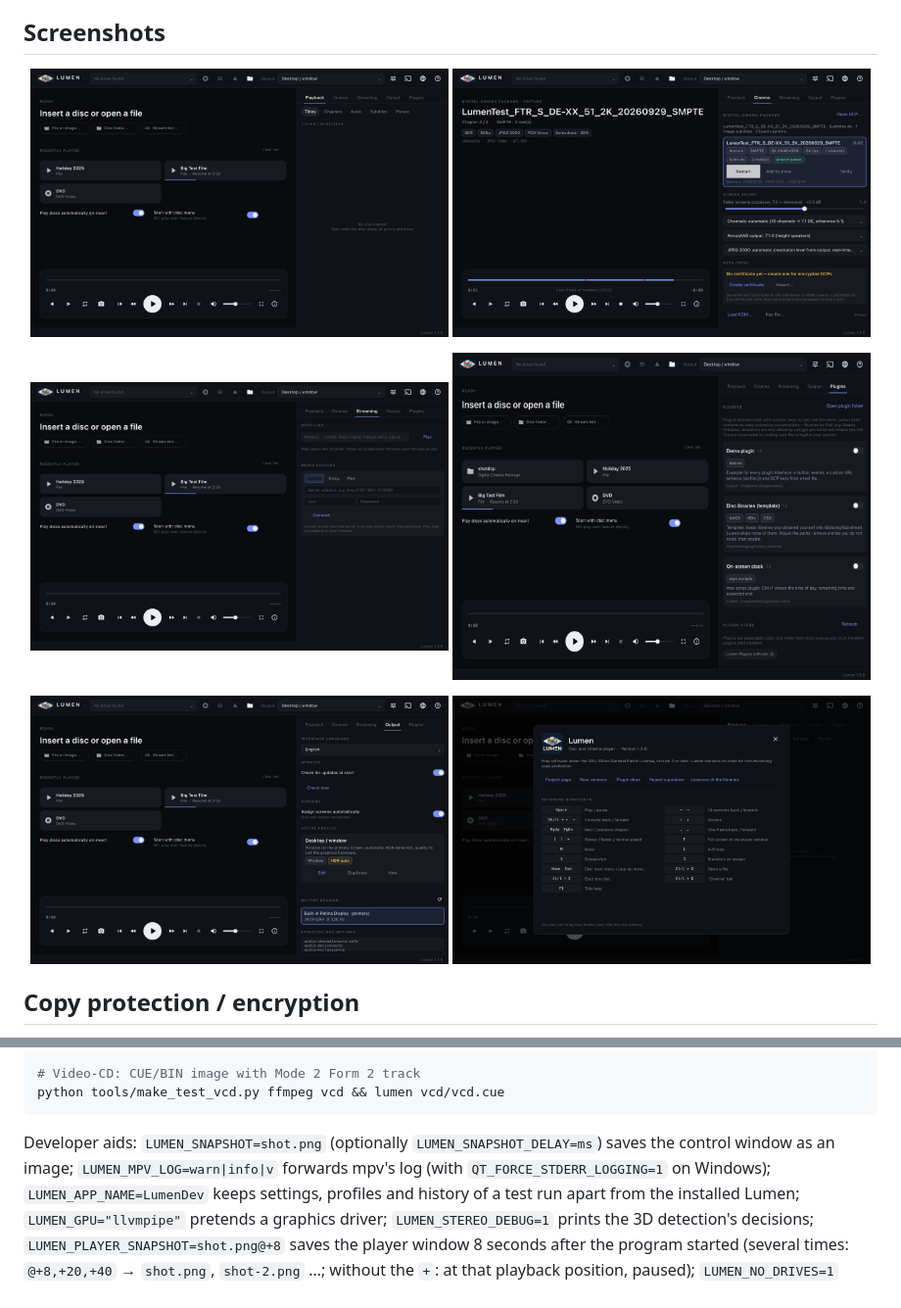
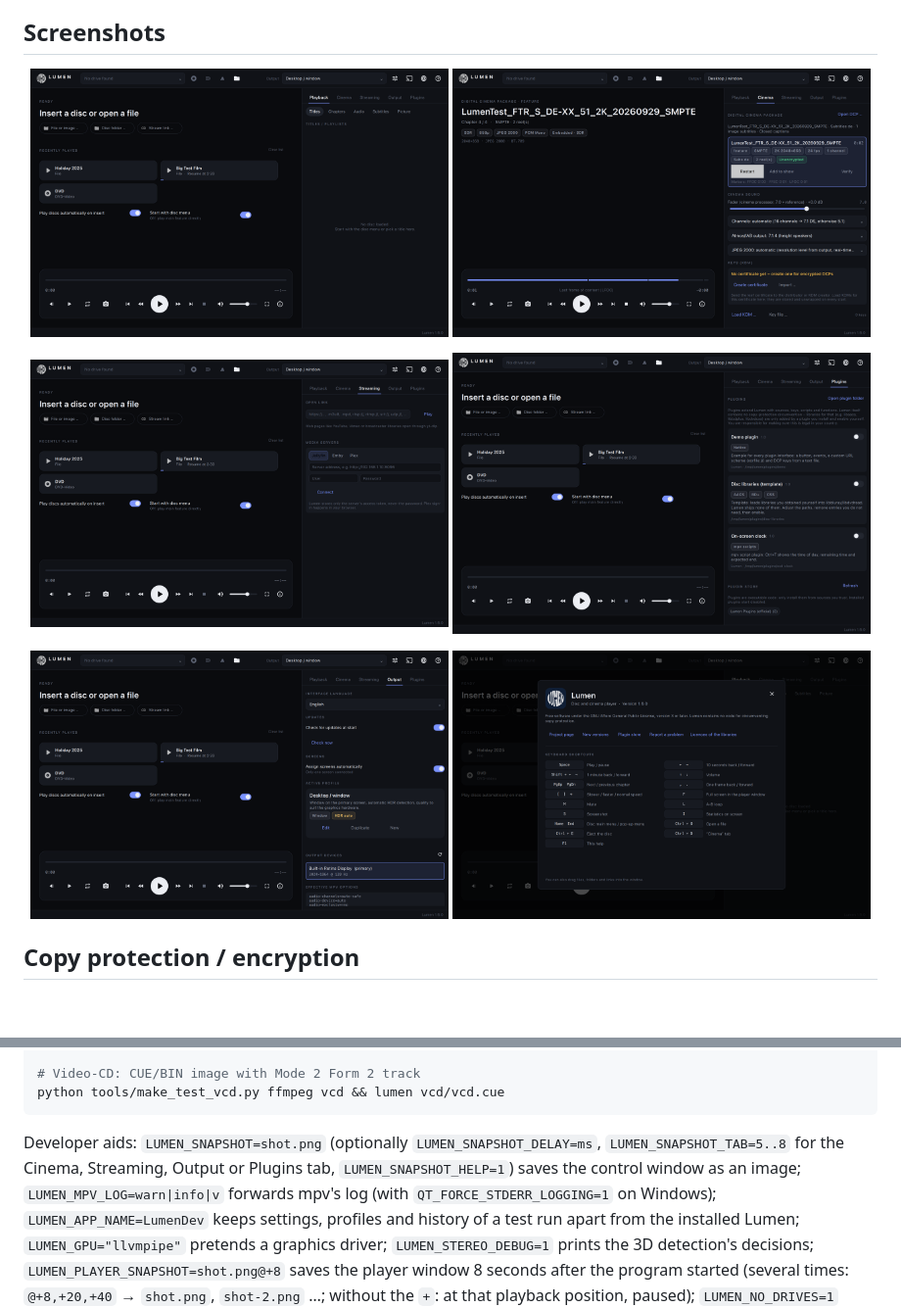
Before and after one commit to Karl-Lauterbach24/Lumen, a Markdown page: README.md, 2 parts joined by grey strips. Shown at 98% size. Rendered like a GitHub page; pictures changed too: docs/screenshots/cinema.png, docs/screenshots/help.png, docs/screenshots/output.png; blank space fills up the shorter version.

Commit message:
README screenshots with the new logo (version 1.6.0), LUMEN_SNAPSHOT_TAB for taking them
Co-Authored-By: Claude Sonnet 5.5 <noreply@anthropic.com>

````diff
--- a/README.md
+++ b/README.md
@@ -550,7 +550,7 @@ python tools/make_test_vcd_pbc.py ffmpeg vcdxbuild vcd && vcd_test vcd/pbc.cue
 python tools/make_test_vcd.py ffmpeg vcd && lumen vcd/vcd.cue
 ```
 
-Developer aids: `LUMEN_SNAPSHOT=shot.png` (optionally `LUMEN_SNAPSHOT_DELAY=ms`) saves the control window as an image;
+Developer aids: `LUMEN_SNAPSHOT=shot.png` (optionally `LUMEN_SNAPSHOT_DELAY=ms`, `LUMEN_SNAPSHOT_TAB=5..8` for the Cinema, Streaming, Output or Plugins tab, `LUMEN_SNAPSHOT_HELP=1`) saves the control window as an image;
 `LUMEN_MPV_LOG=warn|info|v` forwards mpv's log (with `QT_FORCE_STDERR_LOGGING=1` on Windows);
 `LUMEN_APP_NAME=LumenDev` keeps settings, profiles and history of a test run apart from the installed Lumen;
 `LUMEN_GPU="llvmpipe"` pretends a graphics driver; `LUMEN_STEREO_DEBUG=1` prints the 3D detection's decisions;
````
Also changed, not shown: 2 other files.
